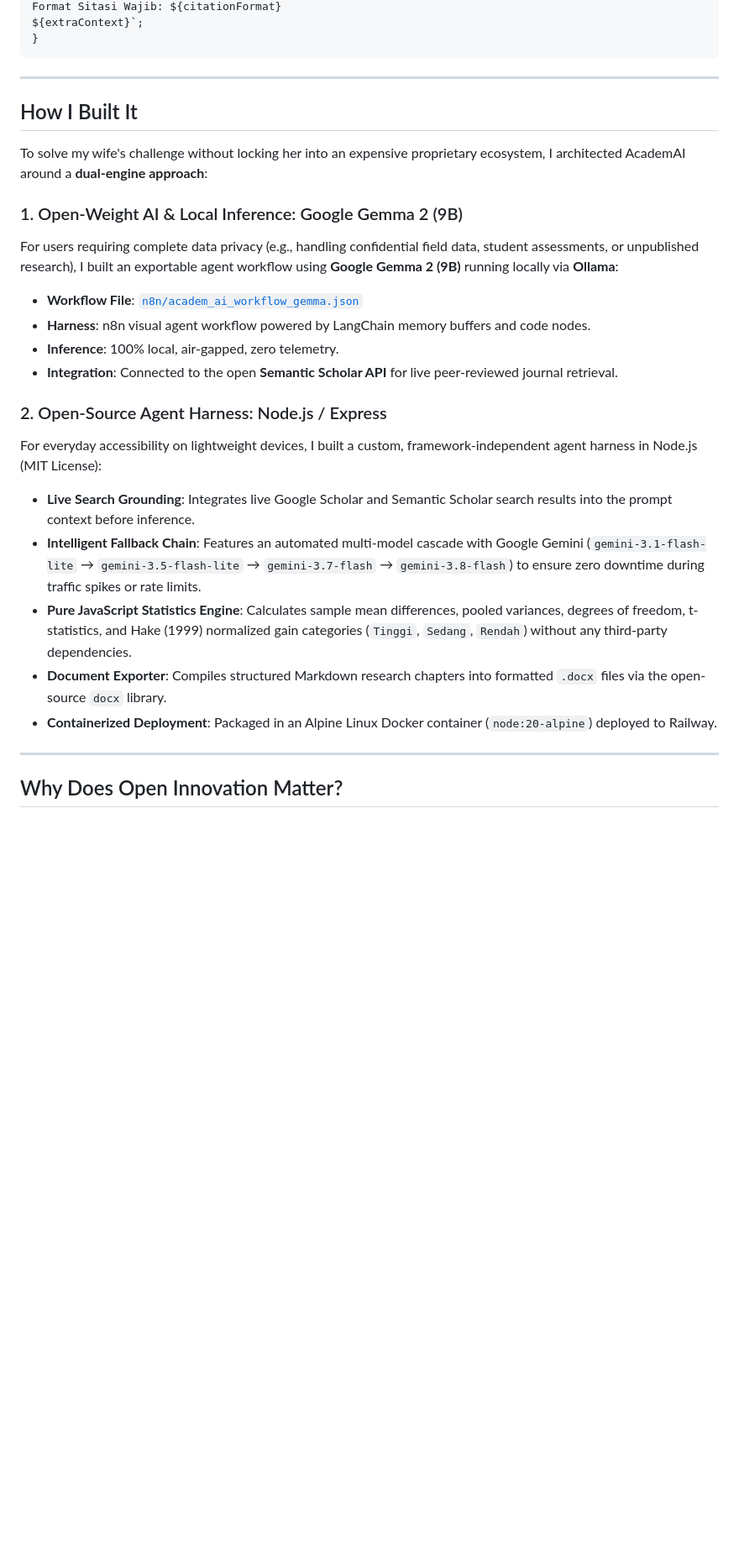
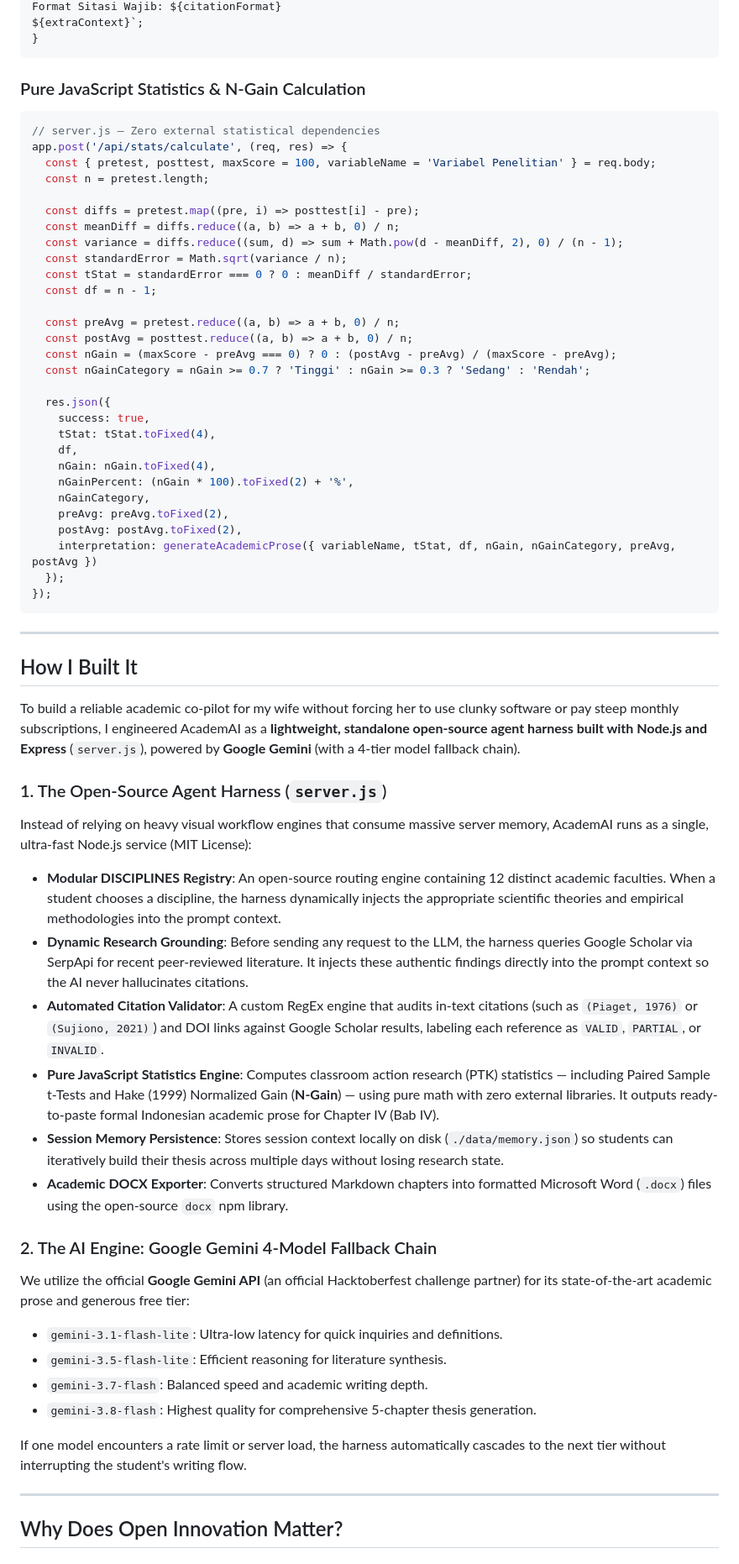
Before and after one commit to yandri918/academic_ai, a Markdown page: DEV_SUBMISSION.md, the part around one of its changes. Shown at 84% size. GitHub-like rendering; blank space fills up the shorter version.

Commit message:
docs: streamline submission to pure standalone server.js architecture without n8n

````diff
--- a/DEV_SUBMISSION.md
+++ b/DEV_SUBMISSION.md
@@ -148,6 +153,40 @@ ${disc.methodGuide}
 Format Sitasi Wajib: ${citationFormat}
 ${extraContext}`;
 }
+```
+
+### Pure JavaScript Statistics & N-Gain Calculation
+
+```javascript
+// server.js — Zero external statistical dependencies
+app.post('/api/stats/calculate', (req, res) => {
+  const { pretest, posttest, maxScore = 100, variableName = 'Variabel Penelitian' } = req.body;
+  const n = pretest.length;
+
+  const diffs = pretest.map((pre, i) => posttest[i] - pre);
+  const meanDiff = diffs.reduce((a, b) => a + b, 0) / n;
+  const variance = diffs.reduce((sum, d) => sum + Math.pow(d - meanDiff, 2), 0) / (n - 1);
+  const standardError = Math.sqrt(variance / n);
+  const tStat = standardError === 0 ? 0 : meanDiff / standardError;
+  const df = n - 1;
+
+  const preAvg = pretest.reduce((a, b) => a + b, 0) / n;
+  const postAvg = posttest.reduce((a, b) => a + b, 0) / n;
+  const nGain = (maxScore - preAvg === 0) ? 0 : (postAvg - preAvg) / (maxScore - preAvg);
+  const nGainCategory = nGain >= 0.7 ? 'Tinggi' : nGain >= 0.3 ? 'Sedang' : 'Rendah';
+
+  res.json({
+    success: true,
+    tStat: tStat.toFixed(4),
+    df,
+    nGain: nGain.toFixed(4),
+    nGainPercent: (nGain * 100).toFixed(2) + '%',
+    nGainCategory,
+    preAvg: preAvg.toFixed(2),
+    postAvg: postAvg.toFixed(2),
+    interpretation: generateAcademicProse({ variableName, tStat, df, nGain, nGainCategory, preAvg, postAvg })
+  });
+});
 ```
 
 ---
@@ -156,22 +195,26 @@ ${extraContext}`;
 
 <!-- Which open-source AI did you use (open-weight models, agent harnesses, frameworks, local inference), and how is your project built around it? -->
 
-To solve my wife's challenge without locking her into an expensive proprietary ecosystem, I architected AcademAI around a **dual-engine approach**:
+To build a reliable academic co-pilot for my wife without forcing her to use clunky software or pay steep monthly subscriptions, I engineered AcademAI as a **lightweight, standalone open-source agent harness built with Node.js and Express** (`server.js`), powered by **Google Gemini** (with a 4-tier model fallback chain).
 
-### 1. Open-Weight AI & Local Inference: Google Gemma 2 (9B)
-For users requiring complete data privacy (e.g., handling confidential field data, student assessments, or unpublished research), I built an exportable agent workflow using **Google Gemma 2 (9B)** running locally via **Ollama**:
-- **Workflow File**: [`n8n/academ_ai_workflow_gemma.json`](https://github.com/yandri918/academic_ai/blob/main/n8n/academ_ai_workflow_gemma.json)
-- **Harness**: n8n visual agent workflow powered by LangChain memory buffers and code nodes.
-- **Inference**: 100% local, air-gapped, zero telemetry.
-- **Integration**: Connected to the open **Semantic Scholar API** for live peer-reviewed journal retrieval.
+### 1. The Open-Source Agent Harness (`server.js`)
+Instead of relying on heavy visual workflow engines that consume massive server memory, AcademAI runs as a single, ultra-fast Node.js service (MIT License):
 
-### 2. Open-Source Agent Harness: Node.js / Express
-For everyday accessibility on lightweight devices, I built a custom, framework-independent agent harness in Node.js (MIT License):
-- **Live Search Grounding**: Integrates live Google Scholar and Semantic Scholar search results into the prompt context before inference.
-- **Intelligent Fallback Chain**: Features an automated multi-model cascade with Google Gemini (`gemini-3.1-flash-lite` → `gemini-3.5-flash-lite` → `gemini-3.7-flash` → `gemini-3.8-flash`) to ensure zero downtime during traffic spikes or rate limits.
-- **Pure JavaScript Statistics Engine**: Calculates sample mean differences, pooled variances, degrees of freedom, t-statistics, and Hake (1999) normalized gain categories (`Tinggi`, `Sedang`, `Rendah`) without any third-party dependencies.
-- **Document Exporter**: Compiles structured Markdown research chapters into formatted `.docx` files via the open-source `docx` library.
-- **Containerized Deployment**: Packaged in an Alpine Linux Docker container (`node:20-alpine`) deployed to Railway.
+- **Modular DISCIPLINES Registry**: An open-source routing engine containing 12 distinct academic faculties. When a student chooses a discipline, the harness dynamically injects the appropriate scientific theories and empirical methodologies into the prompt context.
+- **Dynamic Research Grounding**: Before sending any request to the LLM, the harness queries Google Scholar via SerpApi for recent peer-reviewed literature. It injects these authentic findings directly into the prompt context so the AI never hallucinates citations.
+- **Automated Citation Validator**: A custom RegEx engine that audits in-text citations (such as `(Piaget, 1976)` or `(Sujiono, 2021)`) and DOI links against Google Scholar results, labeling each reference as `VALID`, `PARTIAL`, or `INVALID`.
+- **Pure JavaScript Statistics Engine**: Computes classroom action research (PTK) statistics — including Paired Sample t-Tests and Hake (1999) Normalized Gain (**N-Gain**) — using pure math with zero external libraries. It outputs ready-to-paste formal Indonesian academic prose for Chapter IV (Bab IV).
+- **Session Memory Persistence**: Stores session context locally on disk (`./data/memory.json`) so students can iteratively build their thesis across multiple days without losing research state.
+- **Academic DOCX Exporter**: Converts structured Markdown chapters into formatted Microsoft Word (`.docx`) files using the open-source `docx` npm library.
+
+### 2. The AI Engine: Google Gemini 4-Model Fallback Chain
+We utilize the official **Google Gemini API** (an official Hacktoberfest challenge partner) for its state-of-the-art academic prose and generous free tier:
+- `gemini-3.1-flash-lite`: Ultra-low latency for quick inquiries and definitions.
+- `gemini-3.5-flash-lite`: Efficient reasoning for literature synthesis.
+- `gemini-3.7-flash`: Balanced speed and academic writing depth.
+- `gemini-3.8-flash`: Highest quality for comprehensive 5-chapter thesis generation.
+
+If one model encounters a rate limit or server load, the harness automatically cascades to the next tier without interrupting the student's writing flow.
 
 ---
 
````
Also changed, not shown: other parts of DEV_SUBMISSION.md (+50 -45 lines).
